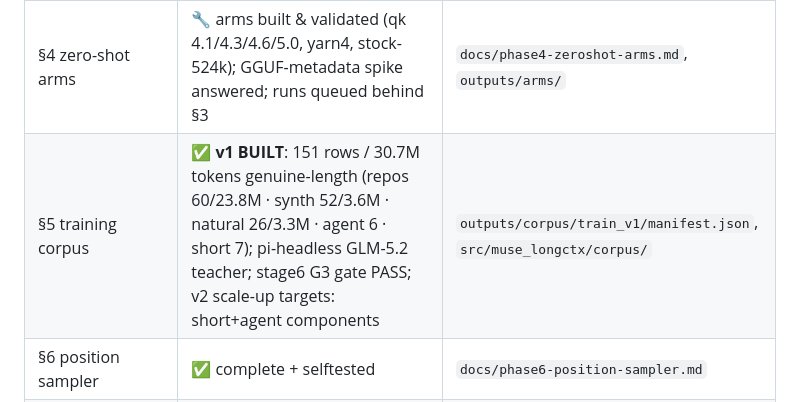
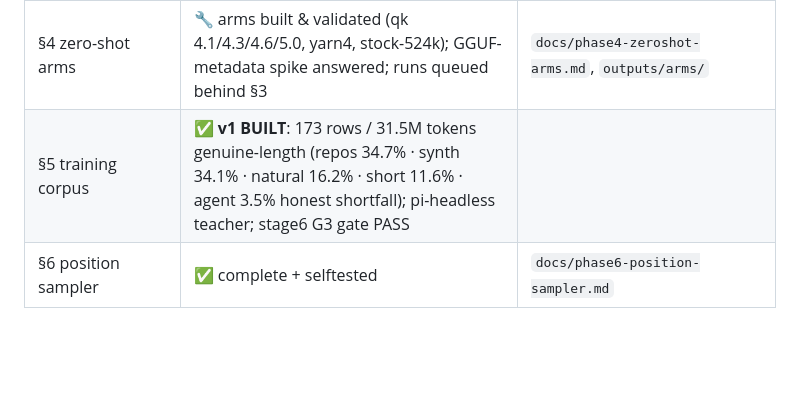
Before and after one commit to lobanov/muse-glimmer-long-ctx, a Markdown page: STATUS.md, the part around the change. Drawn GitHub-style; blank space fills up the shorter version.

Commit message:
status: corpus v1 final 173 rows / 31.5M tokens

```diff
--- a/STATUS.md
+++ b/STATUS.md
@@ -13,7 +13,7 @@ Last updated: 2026-08-15.
 | §2 eval harness | ✅ core + NoLiMa + LongBench v2 + LongCodeQA + ∞Bench + custom agentmem; RULER-official/HELMET/LongSWE deferred by design | `docs/phase2-eval-harness.md` |
 | §3 stock baseline | 🔄 running — 109+/378 ≤128k cells; niah/niah_multi 100.0±0.0 so far; **plugin suite live-verified** through the real runner (nolima/lb-v2/lqa/infbench/agentmem) — infb_kv 1.0 @124k-ptok UUID retrieval, agentmem 4/4; lb-v2/lqa single-cell misses = real difficulty; >128k + suites + §4 + §7 dry-run queued | `docs/results-snapshot.md` |
 | §4 zero-shot arms | 🔧 arms built & validated (qk 4.1/4.3/4.6/5.0, yarn4, stock-524k); GGUF-metadata spike answered; runs queued behind §3 | `docs/phase4-zeroshot-arms.md`, `outputs/arms/` |
-| §5 training corpus | ✅ **v1 BUILT**: 151 rows / 30.7M tokens genuine-length (repos 60/23.8M · synth 52/3.6M · natural 26/3.3M · agent 6 · short 7); pi-headless GLM-5.2 teacher; stage6 G3 gate PASS; v2 scale-up targets: short+agent components | `outputs/corpus/train_v1/manifest.json`, `src/muse_longctx/corpus/` |
+| §5 training corpus | ✅ **v1 BUILT**: 173 rows / 31.5M tokens genuine-length (repos 34.7% · synth 34.1% · natural 16.2% · short 11.6% · agent 3.5% honest shortfall); pi-headless teacher; stage6 G3 gate PASS
 | §6 position sampler | ✅ complete + selftested | `docs/phase6-position-sampler.md` |
 | §7 QLoRA trainer | 🔧 skeleton complete; `--dry-run` awaits free GPU | `docs/phase7-qlora-trainer.md` |
 | §8–§11, §14 | 🔧 pre-staged & armed: §8 auto-eval (stage7), §9 ablate.sh (location/rank arms, one command), §10 diagnose.py (failure-mode classifier → recommended actions), §11 export chain (stage8, regression-guarded); §12 awaits RTX 5090 | `scripts/ablate.sh`, `evals/harness/diagnose.py`, `scripts/export_pipeline.sh` |
```
